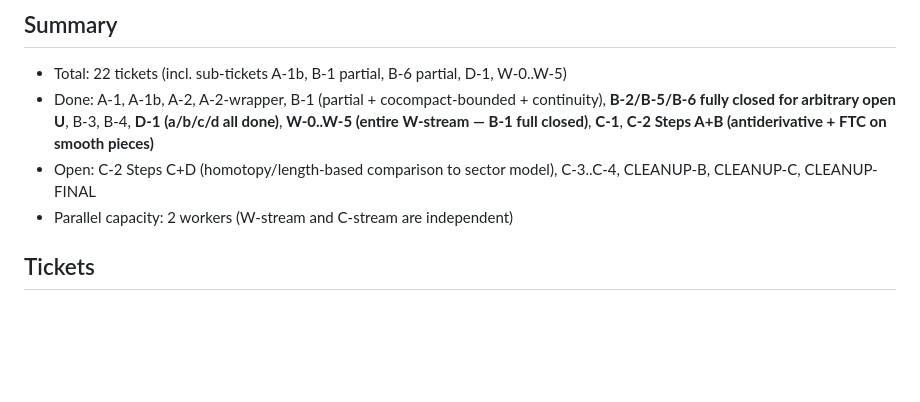
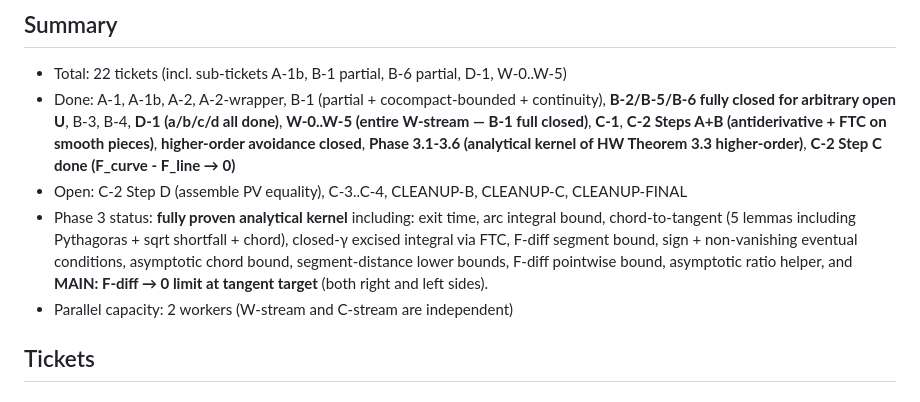
Before and after one commit to CBirkbeck/LeanModularForms, a Markdown page: .mathlib-quality/tickets.md, the part around the change. Drawn GitHub-style; blank space fills up the shorter version.

Commit message:
docs(tickets): C-2 Step C done — Phase 3 analytical kernel complete
Documents progress: C-2 Step C (F_curve - F_line → 0) achieved
via Phase 3.6 main asymptotic theorem (both right and left sides).

Phase 3 analytical kernel — fully proven:
- Phase 3.1: exit time existence (IVT)
- Phase 3.2: partial arc integral bound on circles
- Phase 3.3: chord-to-tangent bound (5 lemmas: Pythagoras +
  sqrt shortfall + parallel-projection identity + chord)
- Phase 3.5a: closed-γ excised integral via FTC
- Phase 3.5b: F-diff bound on segment (mean value)
- Phase 3.5c: eventual sign condition (Re((γ-s)·conj L) ≥ 0)
- Phase 3.6a: eventually γ ≠ s
- Phase 3.6b: asymptotic chord bound
- Phase 3.6c: segment distance lower bound
- Phase 3.6d: F-diff pointwise bound
- Phase 3.6e: asymptotic ratio helper (chord/d^k → 0)
- Phase 3.6 MAIN: F-diff → 0 at tangent target (both sides)

What remains:
- C-2 Step D: assemble PV equality (compose F-diff → 0 with FTC
  excision; line PV is 0 for k odd transverse, requires angle
  condition for k even)
- C-3: A'+B give higher-order cancellation
- C-4: HW Theorem 3.3 final assembly

```diff
--- a/.mathlib-quality/tickets.md
+++ b/.mathlib-quality/tickets.md
@@ -2,8 +2,9 @@
 
 ## Summary
 - Total: 22 tickets (incl. sub-tickets A-1b, B-1 partial, B-6 partial, D-1, W-0..W-5)
-- Done: A-1, A-1b, A-2, A-2-wrapper, B-1 (partial + cocompact-bounded + continuity), **B-2/B-5/B-6 fully closed for arbitrary open U**, B-3, B-4, **D-1 (a/b/c/d all done)**, **W-0..W-5 (entire W-stream — B-1 full closed)**, **C-1**, **C-2 Steps A+B (antiderivative + FTC on smooth pieces)**
-- Open: C-2 Steps C+D (homotopy/length-based comparison to sector model), C-3..C-4, CLEANUP-B, CLEANUP-C, CLEANUP-FINAL
+- Done: A-1, A-1b, A-2, A-2-wrapper, B-1 (partial + cocompact-bounded + continuity), **B-2/B-5/B-6 fully closed for arbitrary open U**, B-3, B-4, **D-1 (a/b/c/d all done)**, **W-0..W-5 (entire W-stream — B-1 full closed)**, **C-1**, **C-2 Steps A+B (antiderivative + FTC on smooth pieces)**, **higher-order avoidance closed**, **Phase 3.1-3.6 (analytical kernel of HW Theorem 3.3 higher-order)**, **C-2 Step C done (F_curve - F_line → 0)**
+- Open: C-2 Step D (assemble PV equality), C-3..C-4, CLEANUP-B, CLEANUP-C, CLEANUP-FINAL
+- Phase 3 status: **fully proven analytical kernel** including: exit time, arc integral bound, chord-to-tangent (5 lemmas including Pythagoras + sqrt shortfall + chord), closed-γ excised integral via FTC, F-diff segment bound, sign + non-vanishing eventual conditions, asymptotic chord bound, segment-distance lower bounds, F-diff pointwise bound, asymptotic ratio helper, and **MAIN: F-diff → 0 limit at tangent target** (both right and left sides).
 - Parallel capacity: 2 workers (W-stream and C-stream are independent)
 
 ## Tickets
```
